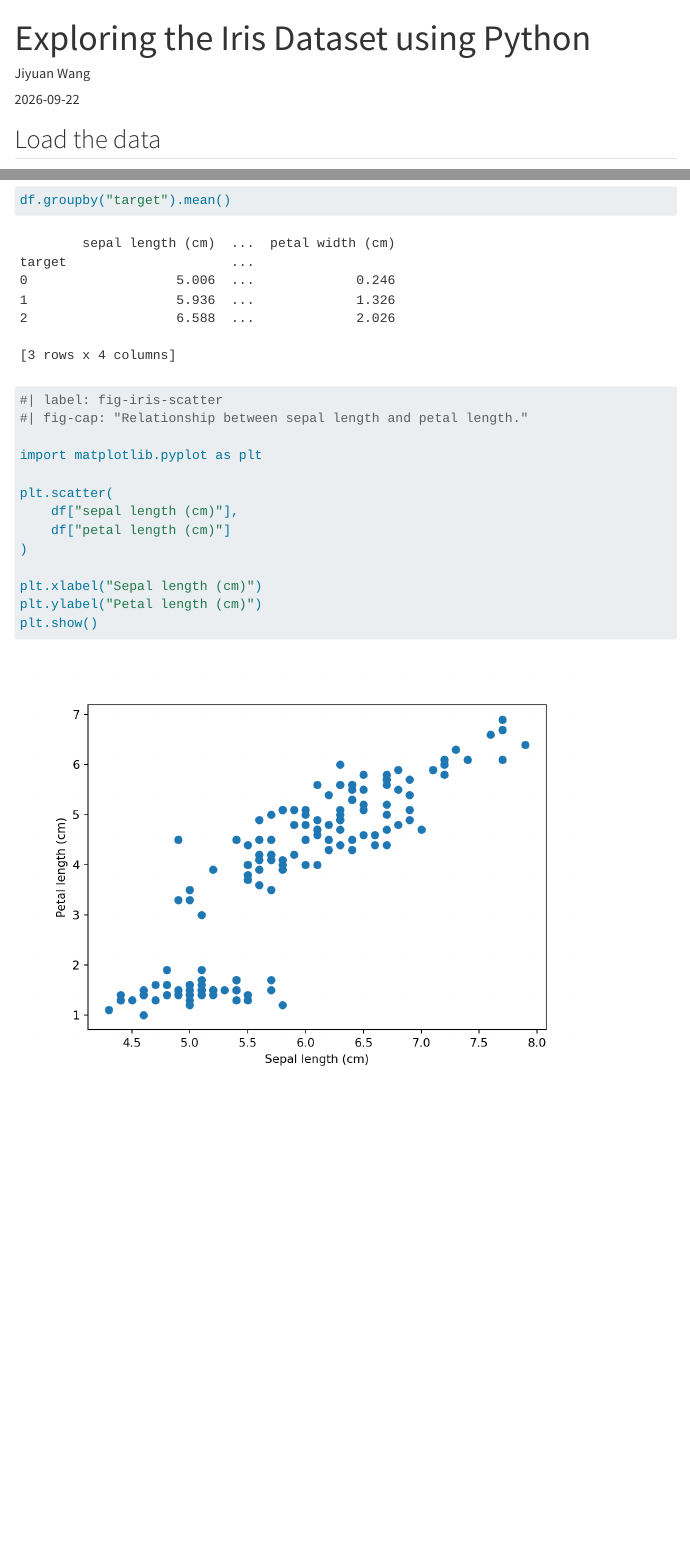
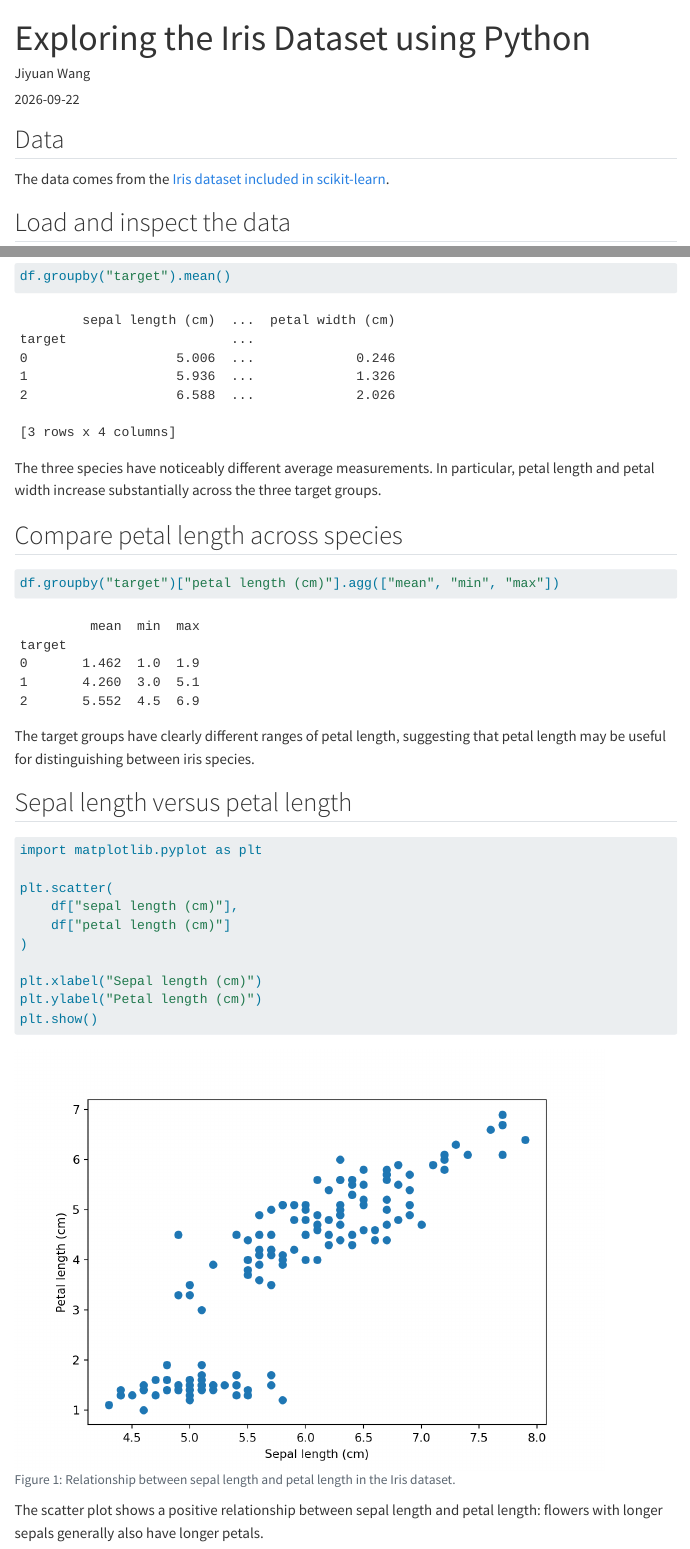
Before and after one commit to Jiyuan-Wong/Jiyuan-Wong.github.io, a Quarto document (posts/iris-python/index.qmd): the page in a window 1100 px wide, from its top, and a second part further down, joined at a grey line. Rendered offline with R 4.5, knitr and Pandoc in place of Quarto, with nearby package versions; menus at the side of the page are left out.

Commit message:
fix python post

````diff
--- a/posts/iris-python/index.qmd
+++ b/posts/iris-python/index.qmd
@@ -4,7 +4,12 @@ author: "Jiyuan Wang"
 date: "2026-09-22"
 ---
 
-## Load the data
+## Data
+
+The data comes from the
+[Iris dataset included in scikit-learn](https://scikit-learn.org/stable/modules/generated/sklearn.datasets.load_iris.html).
+
+## Load and inspect the data
 
 ```{python}
 #| echo: true
@@ -24,11 +34,27 @@ df.head()
 df.groupby("target").mean()
 ```
 
+The three species have noticeably different average measurements.
+In particular, petal length and petal width increase substantially across
+the three target groups.
+
+## Compare petal length across species
+
 ```{python}
 #| echo: true
 
+df.groupby("target")["petal length (cm)"].agg(["mean", "min", "max"])
+```
+
+The target groups have clearly different ranges of petal length, suggesting
+that petal length may be useful for distinguishing between iris species.
+
+## Sepal length versus petal length
+
+```{python}
+#| echo: true
 #| label: fig-iris-scatter
-#| fig-cap: "Relationship between sepal length and petal length."
+#| fig-cap: "Relationship between sepal length and petal length in the Iris dataset."
 
 import matplotlib.pyplot as plt
 
@@ -41,3 +67,6 @@ plt.xlabel("Sepal length (cm)")
 plt.ylabel("Petal length (cm)")
 plt.show()
 ```
+
+The scatter plot shows a positive relationship between sepal length and
+petal length: flowers with longer sepals generally also have longer petals.
````
Also changed, not shown: posts/iris-python/index.qmd (5 more changed lines).
